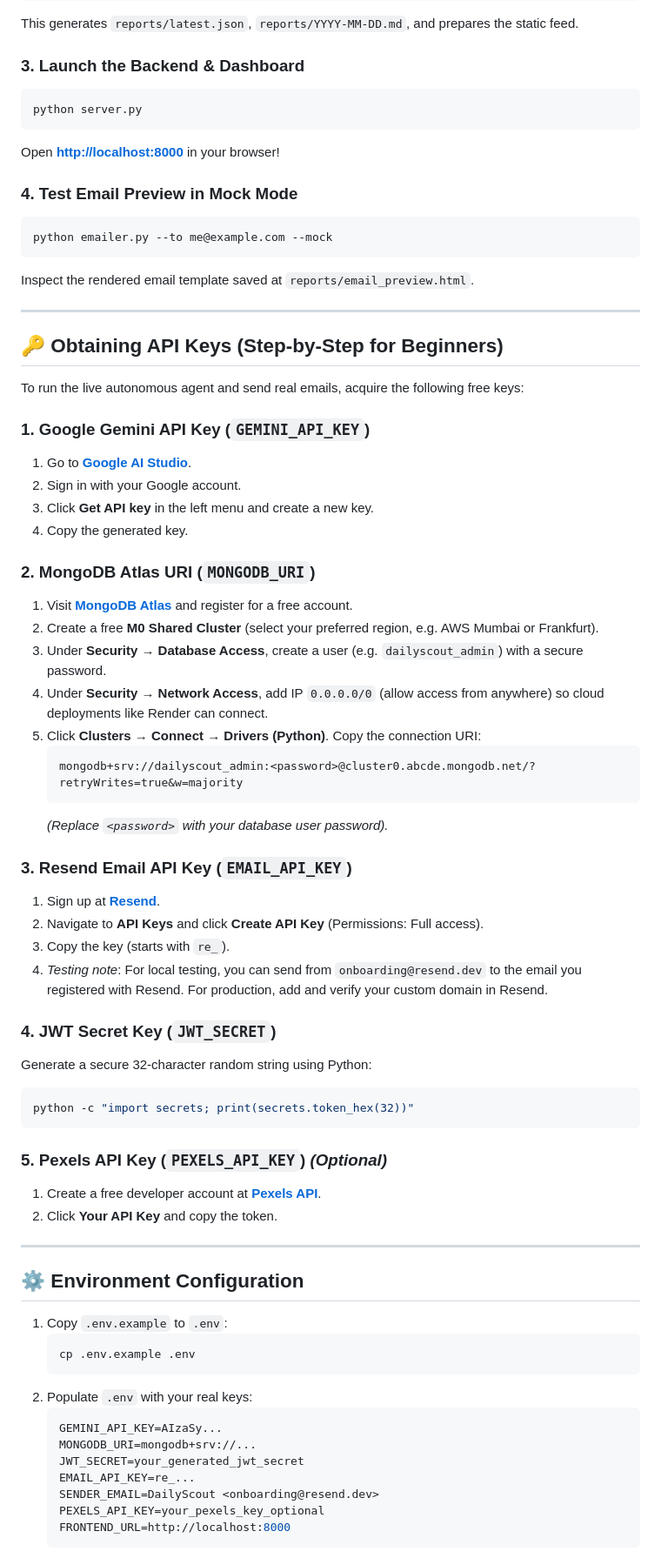
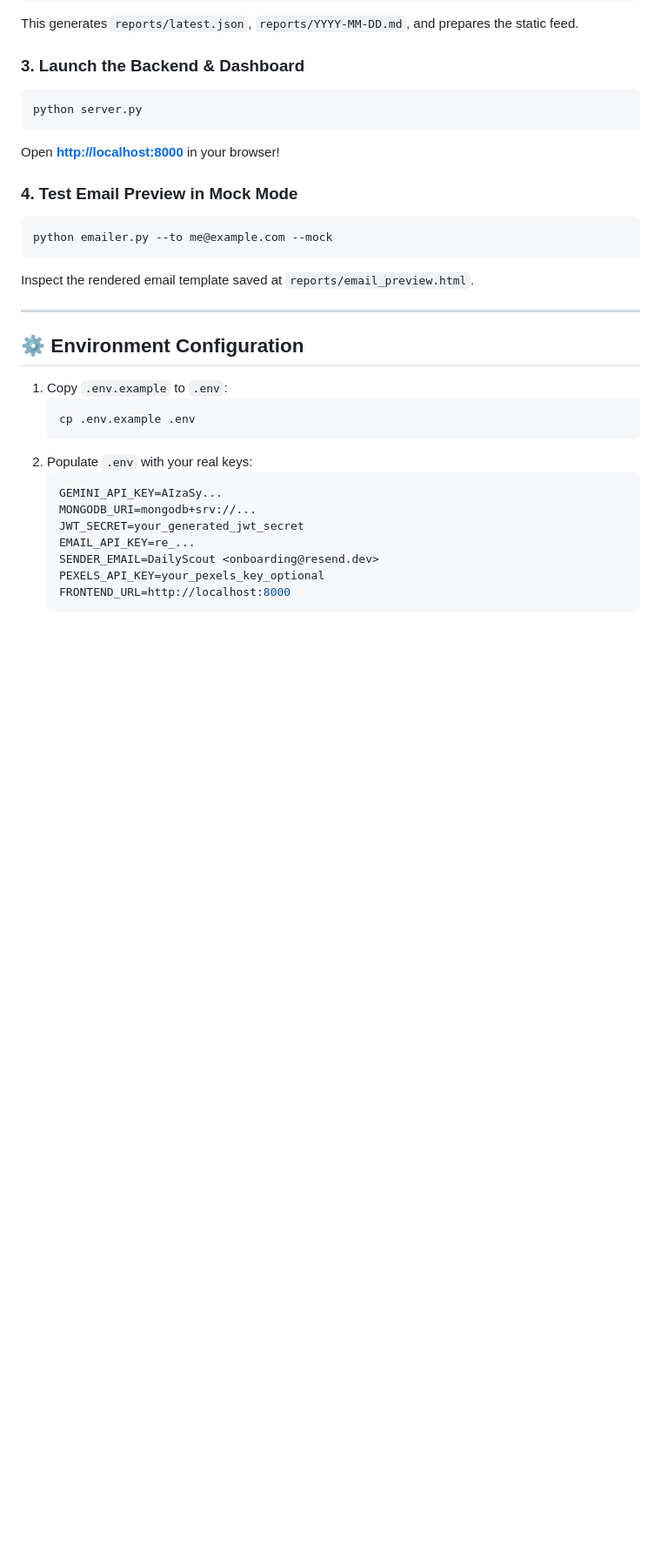
Before and after one commit to bharti-c/DailyScout, a Markdown page: README.md, the part around the change. Shown at 87% size. GitHub-like rendering; blank space fills up the shorter version.

Commit message:
Remove API key acquisition instructions from README
Removed step-by-step instructions for obtaining API keys.

````diff
--- a/README.md
+++ b/README.md
@@ -61,45 +61,6 @@ Open **[http://localhost:8000](http://localhost:8000)** in your browser!
 python emailer.py --to me@example.com --mock
 ```
 Inspect the rendered email template saved at `reports/email_preview.html`.
-
----
-
-## 🔑 Obtaining API Keys (Step-by-Step for Beginners)
-
-To run the live autonomous agent and send real emails, acquire the following free keys:
-
-### 1. Google Gemini API Key (`GEMINI_API_KEY`)
-1. Go to **[Google AI Studio](https://aistudio.google.com/)**.
-2. Sign in with your Google account.
-3. Click **Get API key** in the left menu and create a new key.
-4. Copy the generated key.
-
-### 2. MongoDB Atlas URI (`MONGODB_URI`)
-1. Visit **[MongoDB Atlas](https://www.mongodb.com/cloud/atlas/register)** and register for a free account.
-2. Create a free **M0 Shared Cluster** (select your preferred region, e.g. AWS Mumbai or Frankfurt).
-3. Under **Security → Database Access**, create a user (e.g. `dailyscout_admin`) with a secure password.
-4. Under **Security → Network Access**, add IP `0.0.0.0/0` (allow access from anywhere) so cloud deployments like Render can connect.
-5. Click **Clusters → Connect → Drivers (Python)**. Copy the connection URI:
-   ```
-   mongodb+srv://dailyscout_admin:<password>@cluster0.abcde.mongodb.net/?retryWrites=true&w=majority
-   ```
-   *(Replace `<password>` with your database user password).*
-
-### 3. Resend Email API Key (`EMAIL_API_KEY`)
-1. Sign up at **[Resend](https://resend.com/)**.
-2. Navigate to **API Keys** and click **Create API Key** (Permissions: Full access).
-3. Copy the key (starts with `re_`).
-4. *Testing note*: For local testing, you can send from `onboarding@resend.dev` to the email you registered with Resend. For production, add and verify your custom domain in Resend.
-
-### 4. JWT Secret Key (`JWT_SECRET`)
-Generate a secure 32-character random string using Python:
-```bash
-python -c "import secrets; print(secrets.token_hex(32))"
-```
-
-### 5. Pexels API Key (`PEXELS_API_KEY`) *(Optional)*
-1. Create a free developer account at **[Pexels API](https://www.pexels.com/api/)**.
-2. Click **Your API Key** and copy the token.
 
 ---
 
````
